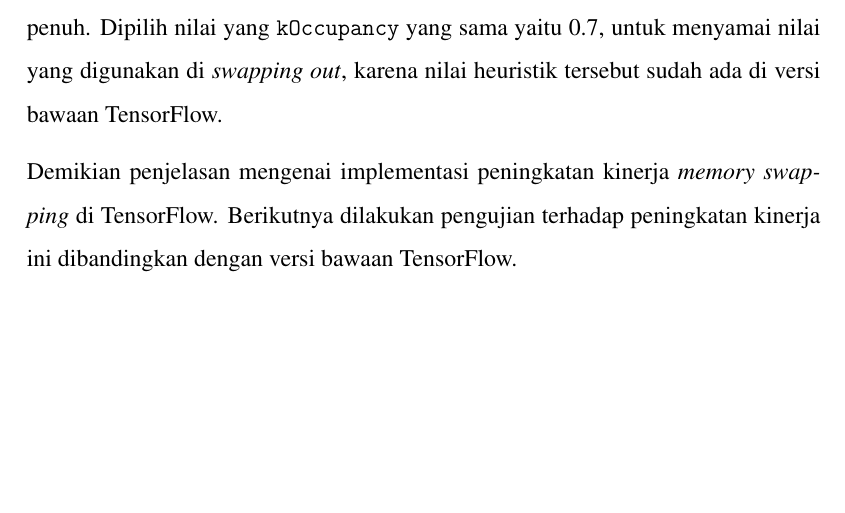
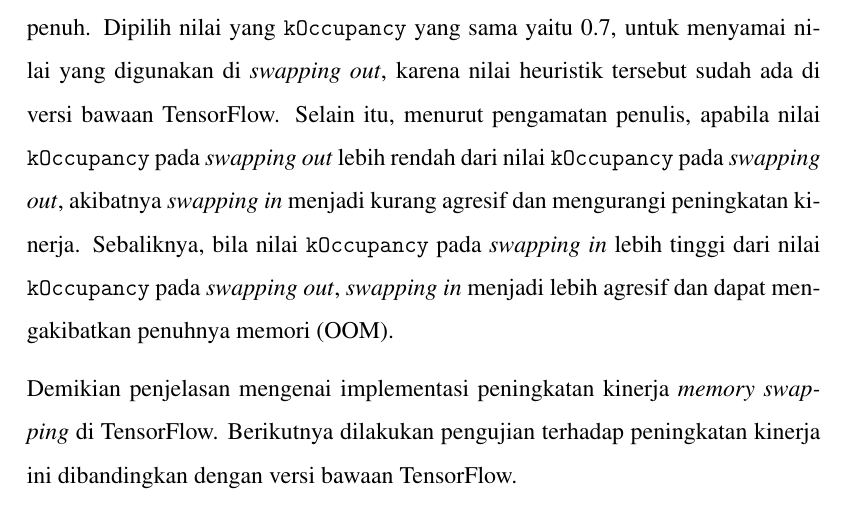
Before and after one commit to devinalvaro/thesis, a LaTeX thesis (thesis.tex, which reads chapters/chapter-4.tex): part of page 47 of 66, cut so that both start at the same text, the shorter picture padded with empty space. Compiled offline with pdfLaTeX.

Commit message:
Discuss low and high kOccupancy

```diff
--- a/chapters/chapter-4.tex
+++ b/chapters/chapter-4.tex
@@ -163,7 +163,7 @@ void StackPopOp::ComputeAsync(OpKernelContext* ctx, DoneCallback done) {
 
 Pada bagian Kode~\ref{lst:StackPopOp} di atas terlihat proses \en{swapping in} terhadap "\en{future tensors}", yaitu \en{swapped tensors} yang belum akan digunakan untuk komputasi, dengan tujuan meningkatkan \en{overlapping} antara komputasi dengan \en{memory transfer}, seperti yang telah disebutkan.
 
-Terdapat satu lagi hal yang perlu dibahas, yaitu heurustik pada \en{swapping in}. Seperti heuristik pada \en{swapping out}, \en{swapping in} dilakukan ketika memori GPU hampir penuh. Dipilih nilai yang \code{kOccupancy} yang sama yaitu 0.7, untuk menyamai nilai yang digunakan di \en{swapping out}, karena nilai heuristik tersebut sudah ada di versi bawaan TensorFlow.
+Terdapat satu lagi hal yang perlu dibahas, yaitu heurustik pada \en{swapping in}. Seperti heuristik pada \en{swapping out}, \en{swapping in} dilakukan ketika memori GPU hampir penuh. Dipilih nilai yang \code{kOccupancy} yang sama yaitu 0.7, untuk menyamai nilai yang digunakan di \en{swapping out}, karena nilai heuristik tersebut sudah ada di versi bawaan TensorFlow. Selain itu, menurut pengamatan penulis, apabila nilai \code{kOccupancy} pada \en{swapping out} lebih rendah dari nilai \code{kOccupancy} pada \en{swapping out}, akibatnya \en{swapping in} menjadi kurang agresif dan mengurangi peningkatan kinerja. Sebaliknya, bila nilai \code{kOccupancy} pada \en{swapping in} lebih tinggi dari nilai \code{kOccupancy} pada \en{swapping out}, \en{swapping in} menjadi lebih agresif dan dapat mengakibatkan penuhnya memori (OOM).
 
 Demikian penjelasan mengenai implementasi peningkatan kinerja \en{memory swapping} di TensorFlow. Berikutnya dilakukan pengujian terhadap peningkatan kinerja ini dibandingkan dengan versi bawaan TensorFlow.
 
```
